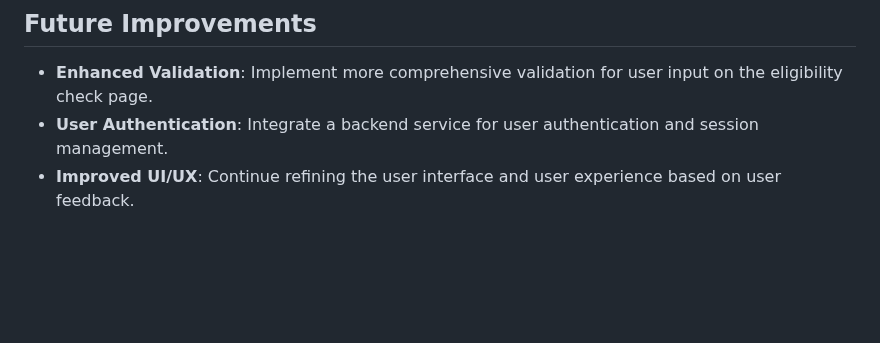
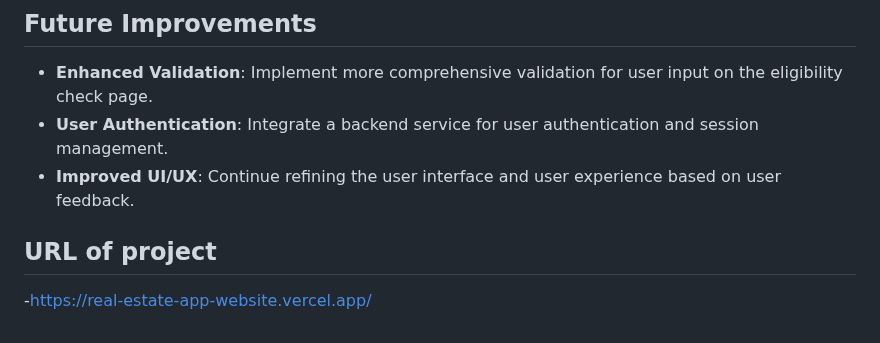
Before and after one commit to Diya-Baptist/Real-Estate-App, a Markdown page: README.md, the part around the change. Rendered like a GitHub page; blank space fills up the shorter version.

```diff
--- a/README.md
+++ b/README.md
@@ -77,3 +77,7 @@ The **Real Estate App** is a responsive web application designed to help users f
 - **Enhanced Validation**: Implement more comprehensive validation for user input on the eligibility check page.
 - **User Authentication**: Integrate a backend service for user authentication and session management.
 - **Improved UI/UX**: Continue refining the user interface and user experience based on user feedback.
+
+## URL of project
+
+-https://real-estate-app-website.vercel.app/
```
